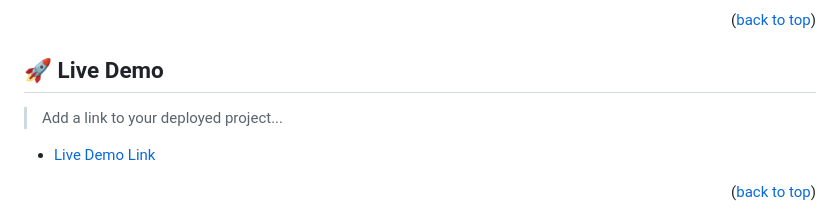
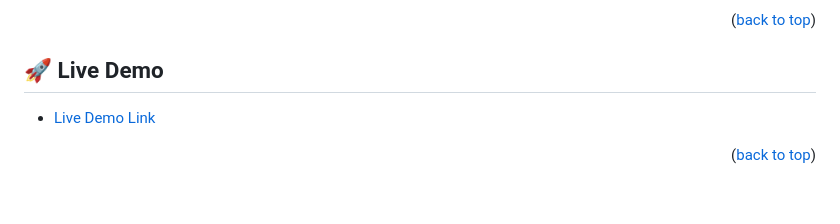
Before and after one commit to lucy-sees/MicroverseTrials, a Markdown page: README.md, the part around the change. GitHub-like rendering; blank space fills up the shorter version.

Commit message:
Update README file to remove comments

```diff
--- a/README.md
+++ b/README.md
@@ -49,7 +49,6 @@
 
 ## 🚀 Live Demo <a name="live-demo"></a>
 
-> Add a link to your deployed project...
 
 - [Live Demo Link](https://lucy-sees.github.io/MicroverseTrials/)
 
```
